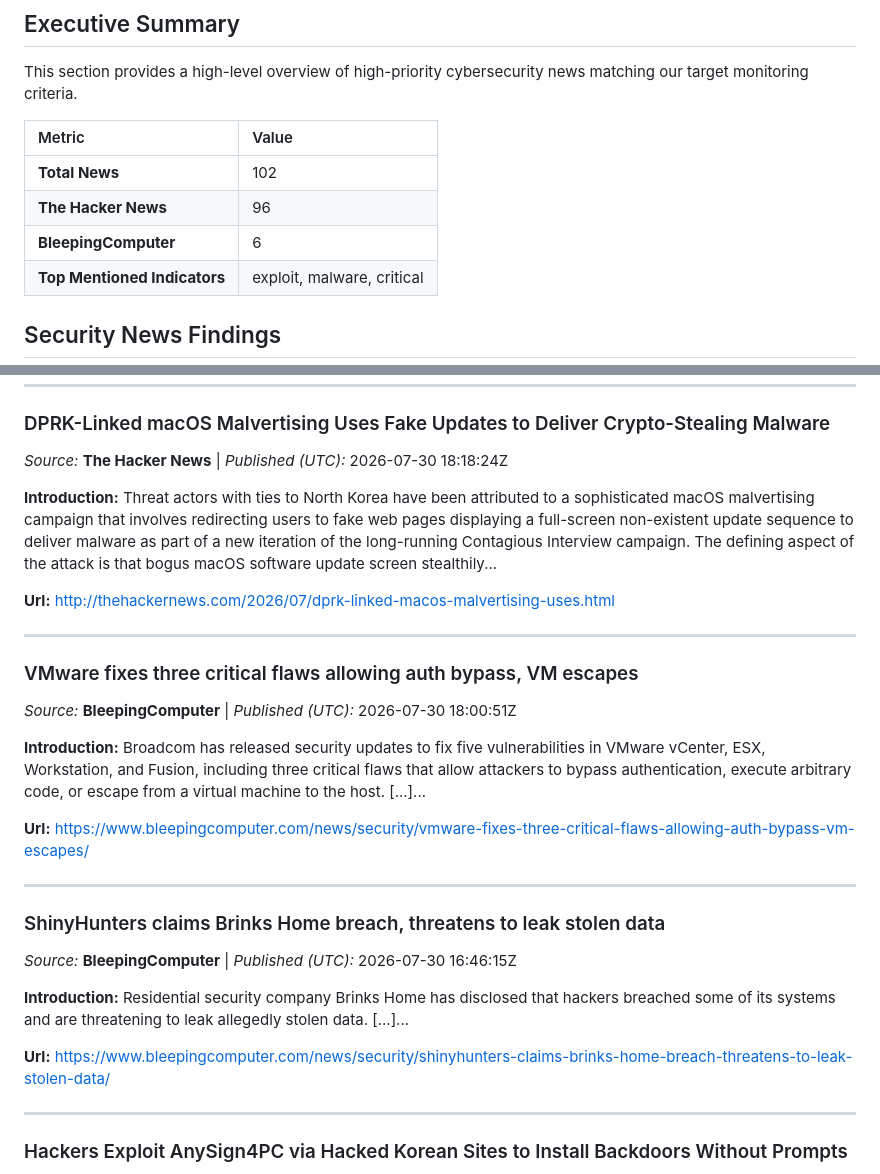
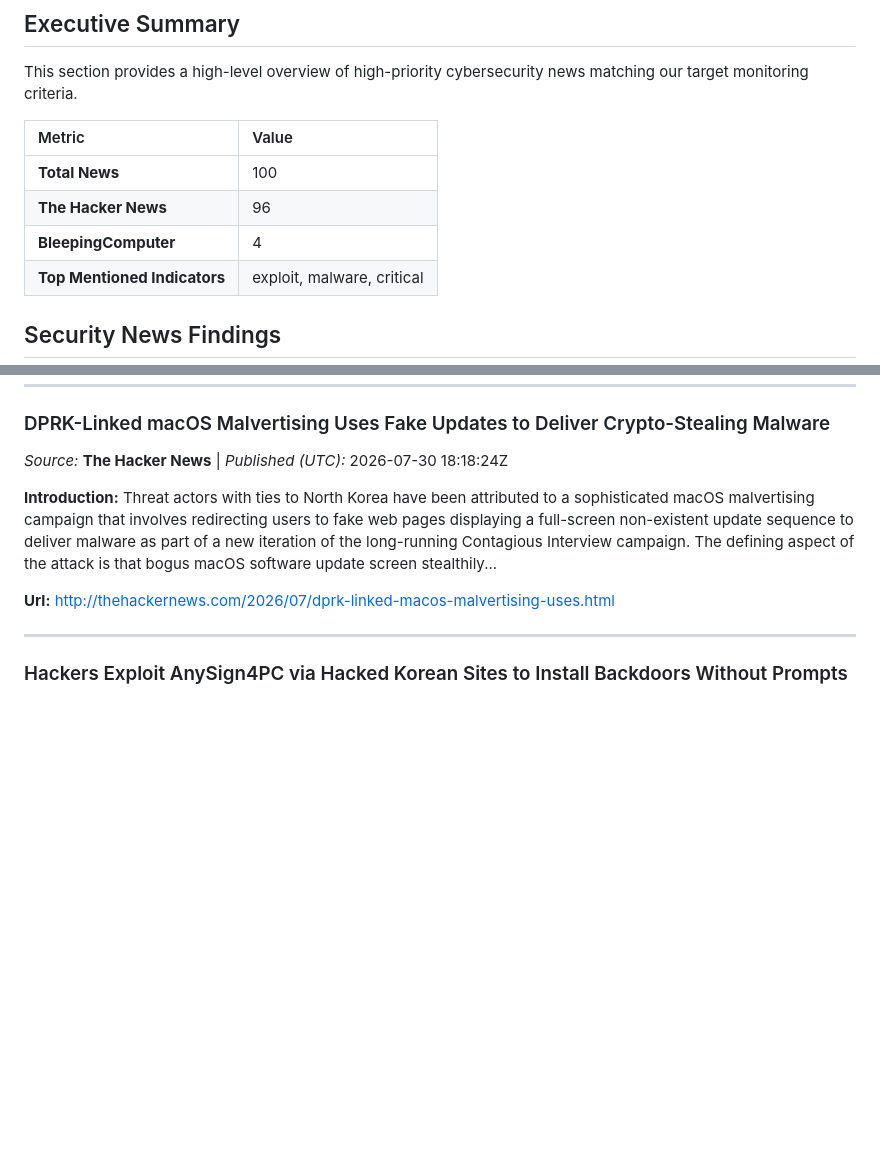
Before and after one commit to davimarinho01/intel-news-feed-dashboard, a Markdown page: reports/Monthly-Report-2026-07.md, 2 parts joined by grey strips. GitHub-like rendering; blank space fills up the shorter version.

Commit message:
Publish automated vulnerability intelligence reports

```diff
--- a/reports/Monthly-Report-2026-07.md
+++ b/reports/Monthly-Report-2026-07.md
@@ -7,9 +7,9 @@ This section provides a high-level overview of high-priority cybersecurity news
 
 | Metric | Value |
 | :--- | :--- |
-| **Total News** | 102 |
+| **Total News** | 100 |
 | **The Hacker News** | 96 |
-| **BleepingComputer** | 6 |
+| **BleepingComputer** | 4 |
 | **Top Mentioned Indicators** | exploit, malware, critical |
 
 ## Security News Findings
@@ -77,24 +77,6 @@ The following selection covers the security news matching our monitoring criteri
 **Introduction:** Threat actors with ties to North Korea have been attributed to a sophisticated macOS malvertising campaign that involves redirecting users to fake web pages displaying a full-screen non-existent update sequence to deliver malware as part of a new iteration of the long-running Contagious Interview campaign. The defining aspect of the attack is that bogus macOS software update screen stealthily...
 
 **Url:** [http://thehackernews.com/2026/07/dprk-linked-macos-malvertising-uses.html](http://thehackernews.com/2026/07/dprk-linked-macos-malvertising-uses.html)
-
----
-### VMware fixes three critical flaws allowing auth bypass, VM escapes
-
-*Source:* **BleepingComputer** | *Published (UTC):* 2026-07-30 18:00:51Z
-
-**Introduction:** Broadcom has released security updates to fix five vulnerabilities in VMware vCenter, ESX, Workstation, and Fusion, including three critical flaws that allow attackers to bypass authentication, execute arbitrary code, or escape from a virtual machine to the host. [...]...
-
-**Url:** [https://www.bleepingcomputer.com/news/security/vmware-fixes-three-critical-flaws-allowing-auth-bypass-vm-escapes/](https://www.bleepingcomputer.com/news/security/vmware-fixes-three-critical-flaws-allowing-auth-bypass-vm-escapes/)
-
----
-### ShinyHunters claims Brinks Home breach, threatens to leak stolen data
-
-*Source:* **BleepingComputer** | *Published (UTC):* 2026-07-30 16:46:15Z
-
-**Introduction:** Residential security company Brinks Home has disclosed that hackers breached some of its systems and are threatening to leak allegedly stolen data. [...]...
-
-**Url:** [https://www.bleepingcomputer.com/news/security/shinyhunters-claims-brinks-home-breach-threatens-to-leak-stolen-data/](https://www.bleepingcomputer.com/news/security/shinyhunters-claims-brinks-home-breach-threatens-to-leak-stolen-data/)
 
 ---
 ### Hackers Exploit AnySign4PC via Hacked Korean Sites to Install Backdoors Without Prompts
```
